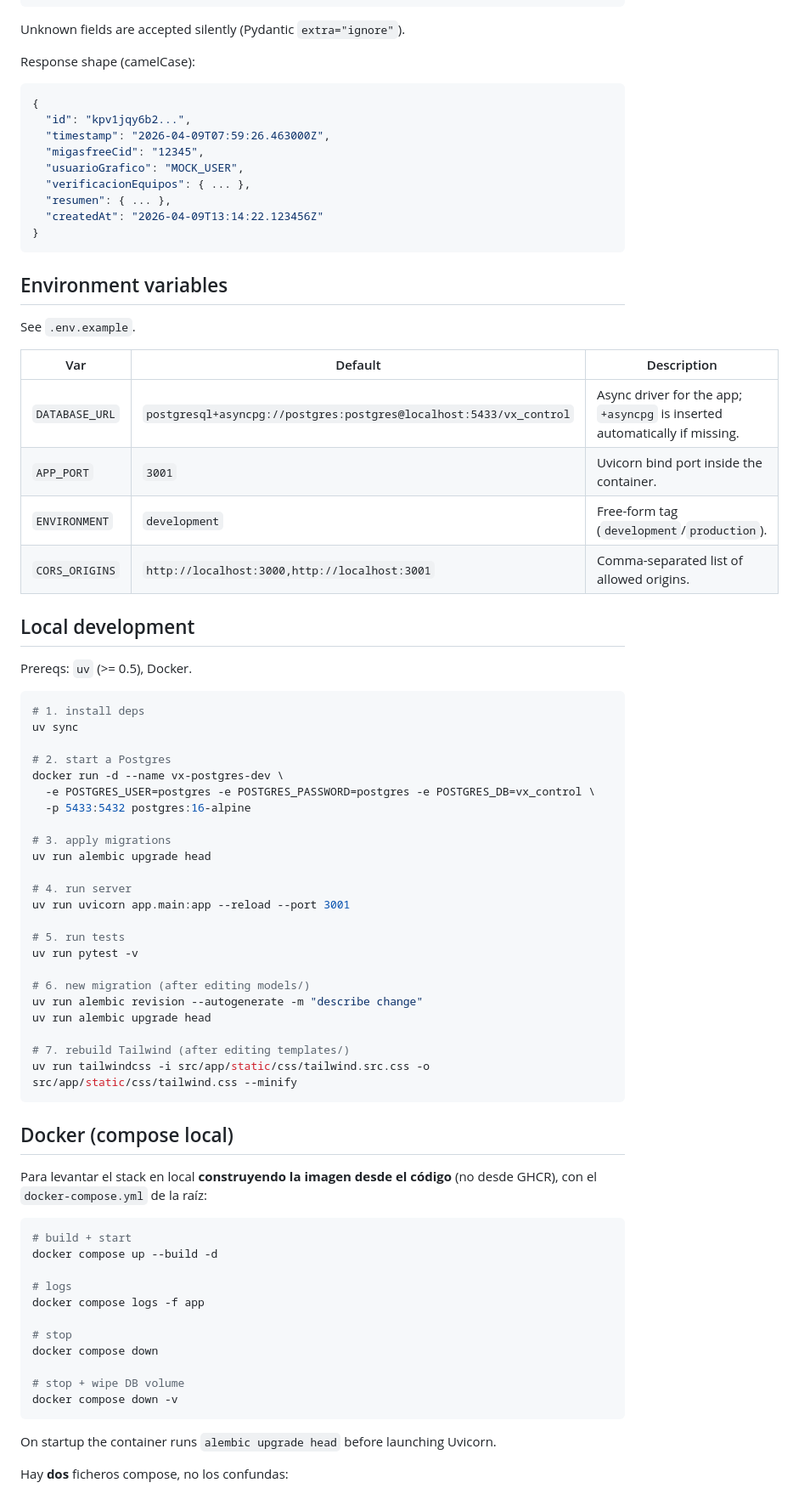
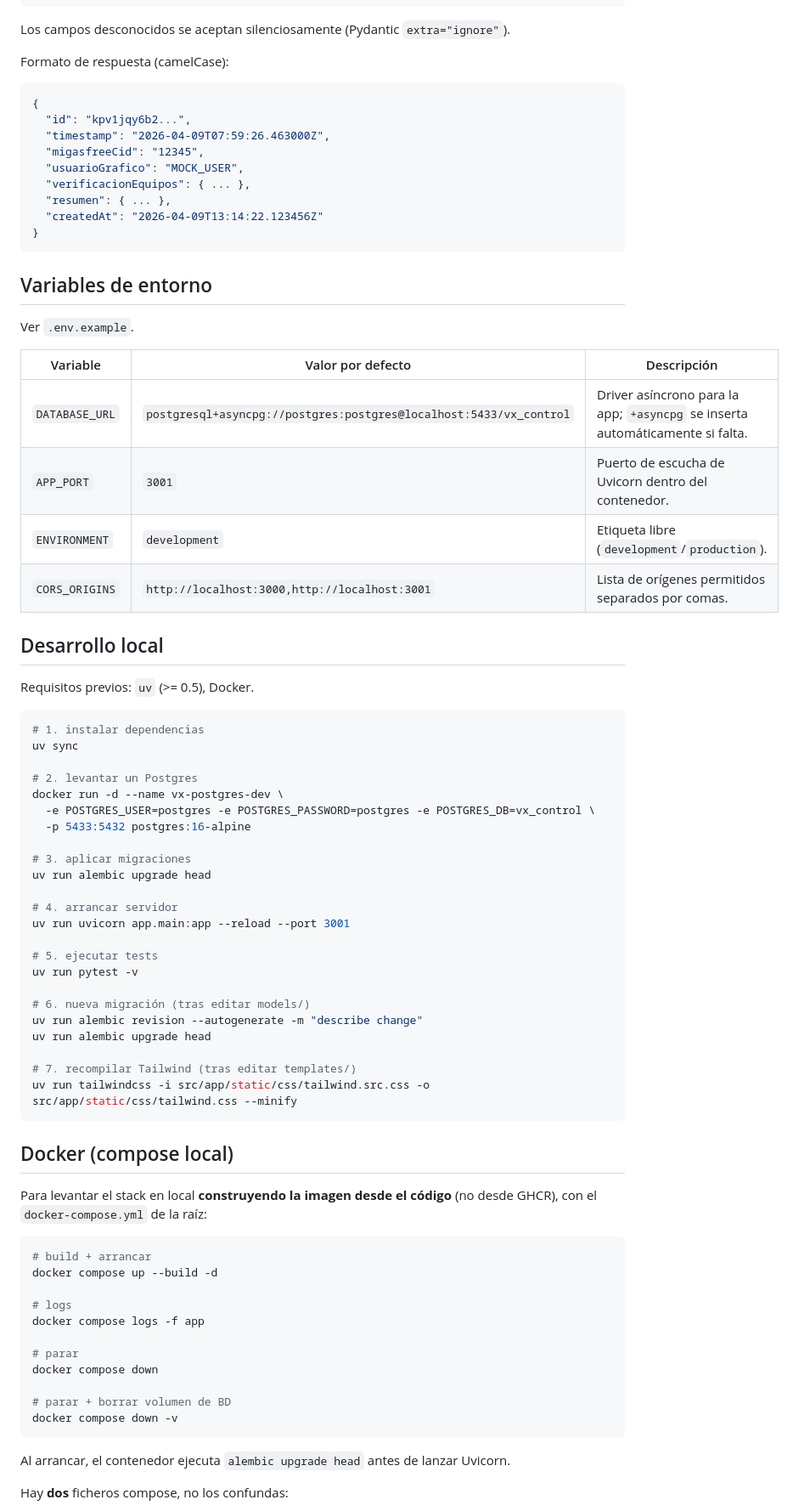
Before and after one commit to deleyva/vx-registro-de-uso, a Markdown page: README.md, the part around the change printed below. Shown: that part at 85% size. GitHub-like rendering.

````diff
--- a/README.md
+++ b/README.md
@@ -67,9 +71,9 @@ Two host ports are mapped to the same container port `3001`:
 }
 ```
 
-Unknown fields are accepted silently (Pydantic `extra="ignore"`).
+Los campos desconocidos se aceptan silenciosamente (Pydantic `extra="ignore"`).
 
-Response shape (camelCase):
+Formato de respuesta (camelCase):
 ```json
 {
   "id": "kpv1jqy6b2...",
@@ -82,44 +86,44 @@ Response shape (camelCase):
 }
 ```
 
-## Environment variables
+## Variables de entorno
 
-See `.env.example`.
+Ver `.env.example`.
 
-| Var | Default | Description |
+| Variable | Valor por defecto | Descripción |
 |---|---|---|
-| `DATABASE_URL` | `postgresql+asyncpg://postgres:postgres@localhost:5433/vx_control` | Async driver for the app; `+asyncpg` is inserted automatically if missing. |
-| `APP_PORT` | `3001` | Uvicorn bind port inside the container. |
-| `ENVIRONMENT` | `development` | Free-form tag (`development`/`production`). |
-| `CORS_ORIGINS` | `http://localhost:3000,http://localhost:3001` | Comma-separated list of allowed origins. |
+| `DATABASE_URL` | `postgresql+asyncpg://postgres:postgres@localhost:5433/vx_control` | Driver asíncrono para la app; `+asyncpg` se inserta automáticamente si falta. |
+| `APP_PORT` | `3001` | Puerto de escucha de Uvicorn dentro del contenedor. |
+| `ENVIRONMENT` | `development` | Etiqueta libre (`development`/`production`). |
+| `CORS_ORIGINS` | `http://localhost:3000,http://localhost:3001` | Lista de orígenes permitidos separados por comas. |
 
-## Local development
+## Desarrollo local
 
-Prereqs: `uv` (>= 0.5), Docker.
+Requisitos previos: `uv` (>= 0.5), Docker.
 
 ```bash
-# 1. install deps
+# 1. instalar dependencias
 uv sync
 
-# 2. start a Postgres
+# 2. levantar un Postgres
 docker run -d --name vx-postgres-dev \
   -e POSTGRES_USER=postgres -e POSTGRES_PASSWORD=postgres -e POSTGRES_DB=vx_control \
   -p 5433:5432 postgres:16-alpine
 
-# 3. apply migrations
+# 3. aplicar migraciones
 uv run alembic upgrade head
 
-# 4. run server
+# 4. arrancar servidor
 uv run uvicorn app.main:app --reload --port 3001
 
-# 5. run tests
+# 5. ejecutar tests
 uv run pytest -v
 
-# 6. new migration (after editing models/)
+# 6. nueva migración (tras editar models/)
 uv run alembic revision --autogenerate -m "describe change"
 uv run alembic upgrade head
 
-# 7. rebuild Tailwind (after editing templates/)
+# 7. recompilar Tailwind (tras editar templates/)
 uv run tailwindcss -i src/app/static/css/tailwind.src.css -o src/app/static/css/tailwind.css --minify
 ```
 
@@ -129,20 +133,20 @@ Para levantar el stack en local **construyendo la imagen desde el código** (no
 con el `docker-compose.yml` de la raíz:
 
 ```bash
-# build + start
+# build + arrancar
 docker compose up --build -d
 
 # logs
 docker compose logs -f app
 
-# stop
+# parar
 docker compose down
 
-# stop + wipe DB volume
+# parar + borrar volumen de BD
 docker compose down -v
 ```
 
-On startup the container runs `alembic upgrade head` before launching Uvicorn.
+Al arrancar, el contenedor ejecuta `alembic upgrade head` antes de lanzar Uvicorn.
 
 Hay **dos** ficheros compose, no los confundas:
 - `docker-compose.yml` (raíz) — desarrollo/local, **construye** la imagen desde el `Dockerfile`.
````
Also changed, not shown: other parts of README.md (+38 -34 lines), image.png (added).
